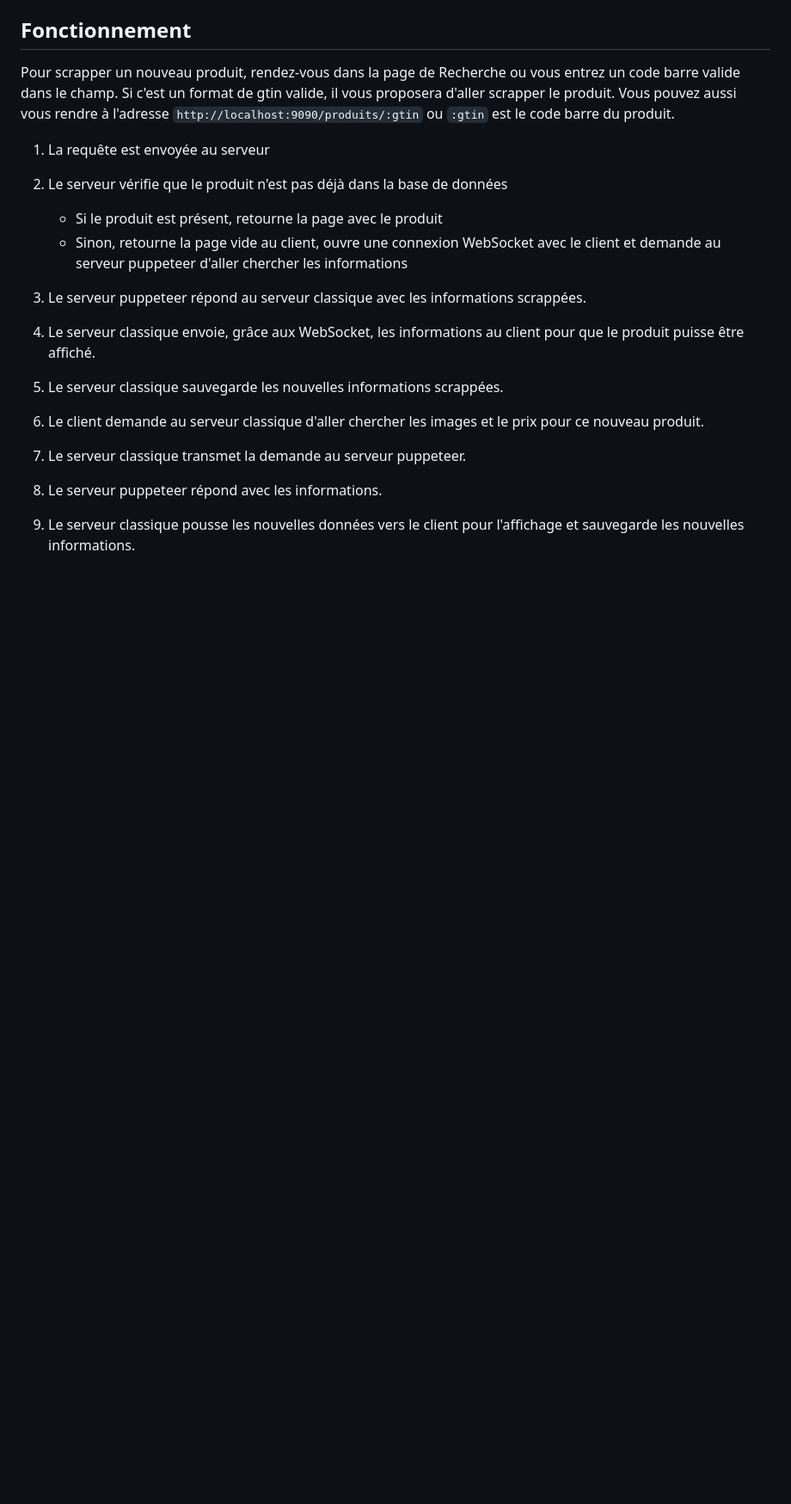
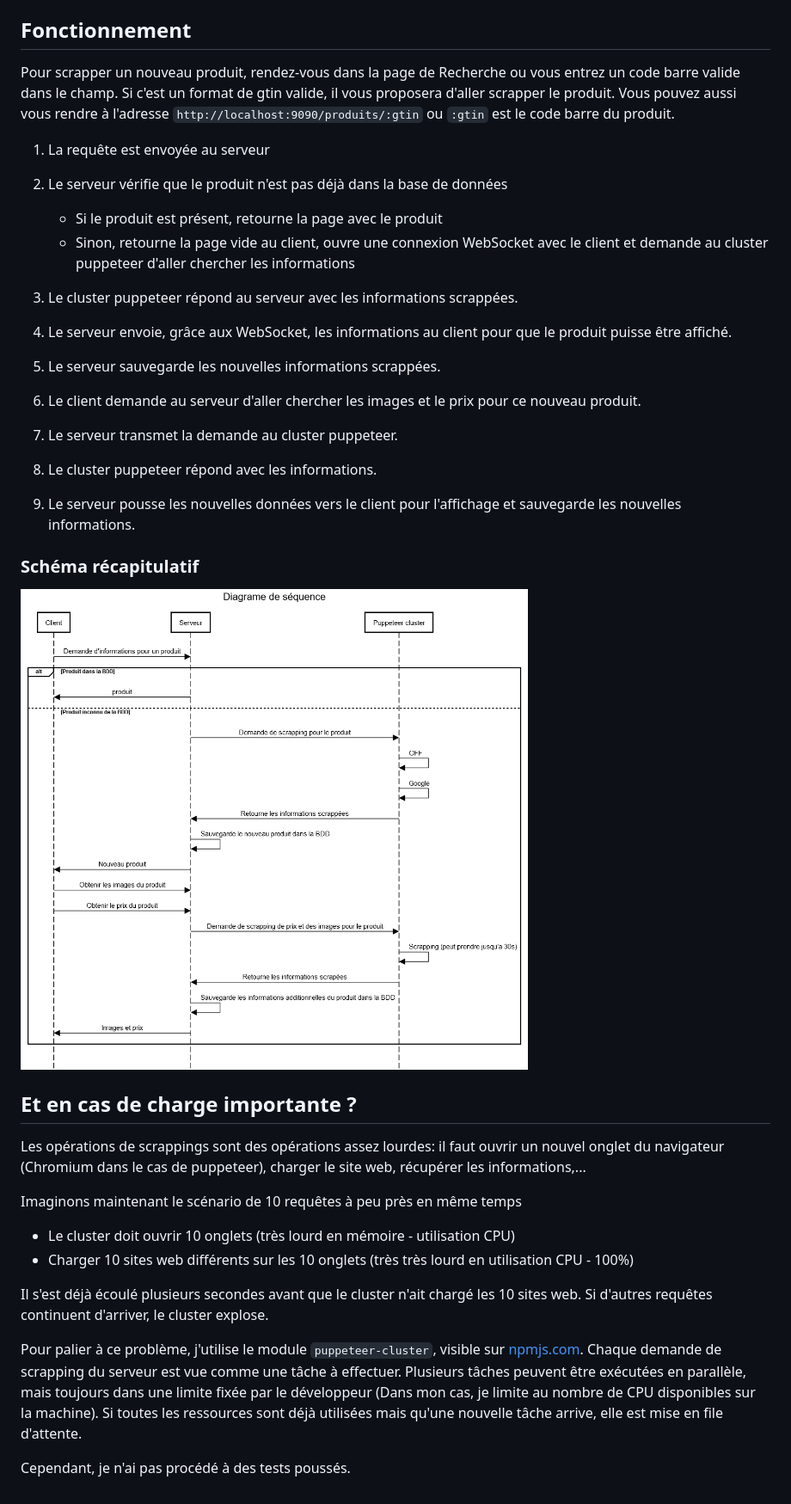
Before and after one commit to nicotitine/csl_project, a Markdown page: Readme.md, the part around the change printed below. Shown: that part at 86% size. GitHub-like rendering; pictures changed too: diagram.png (added); blank space fills up the shorter version.

```diff
--- a/Readme.md
+++ b/Readme.md
@@ -39,12 +39,33 @@ Pour scrapper un nouveau produit, rendez-vous dans la page de Recherche ou vous
 1. La requête est envoyée au serveur
 2. Le serveur vérifie que le produit n'est pas déjà dans la base de données
     - Si le produit est présent, retourne la page avec le produit
-    - Sinon, retourne la page vide au client, ouvre une connexion WebSocket avec le client et demande au serveur puppeteer d'aller chercher les informations
+    - Sinon, retourne la page vide au client, ouvre une connexion WebSocket avec le client et demande au cluster puppeteer d'aller chercher les informations
 
-3. Le serveur puppeteer répond au serveur classique avec les informations scrappées.
-4. Le serveur classique envoie, grâce aux WebSocket, les informations au client pour que le produit puisse être affiché.
-5. Le serveur classique sauvegarde les nouvelles informations scrappées.
-6. Le client demande au serveur classique d'aller chercher les images et le prix pour ce nouveau produit.
-7. Le serveur classique transmet la demande au serveur puppeteer.
-8. Le serveur puppeteer répond avec les informations.
-9. Le serveur classique pousse les nouvelles données vers le client pour l'affichage et sauvegarde les nouvelles informations.
+3. Le cluster puppeteer répond au serveur avec les informations scrappées.
+4. Le serveur envoie, grâce aux WebSocket, les informations au client pour que le produit puisse être affiché.
+5. Le serveur sauvegarde les nouvelles informations scrappées.
+6. Le client demande au serveur d'aller chercher les images et le prix pour ce nouveau produit.
+7. Le serveur transmet la demande au cluster puppeteer.
+8. Le cluster puppeteer répond avec les informations.
+9. Le serveur pousse les nouvelles données vers le client pour l'affichage et sauvegarde les nouvelles informations.
+
+### Schéma récapitulatif
+
+![](diagram.png)
+
+## Et en cas de charge importante ?
+
+Les opérations de scrappings sont des opérations assez lourdes: il faut ouvrir un nouvel onglet du navigateur (Chromium dans le cas de puppeteer), charger le site web, récupérer les informations,...
+
+Imaginons maintenant le scénario de 10 requêtes à peu près en même temps
+
+- Le cluster doit ouvrir 10 onglets (très lourd en mémoire - utilisation CPU)
+- Charger 10 sites web différents sur les 10 onglets (très très lourd en utilisation CPU - 100%)
+
+Il s'est déjà écoulé plusieurs secondes avant que le cluster n'ait chargé les 10 sites web. Si d'autres requêtes continuent d'arriver, le cluster explose.
+
+
+
+Pour palier à ce problème, j'utilise le module `puppeteer-cluster`, visible sur  <a href="https://www.npmjs.com/package/puppeteer-cluster">npmjs.com</a>. Chaque demande de scrapping du serveur est vue comme une tâche à effectuer. Plusieurs tâches peuvent être exécutées en parallèle, mais toujours dans une limite fixée par le développeur (Dans mon cas, je limite au nombre de CPU disponibles sur la machine). Si toutes les ressources sont déjà utilisées mais qu'une nouvelle tâche arrive, elle est mise en file d'attente.
+
+Cependant, je n'ai pas procédé à des tests poussés.
```
Also changed, not shown: other parts of Readme.md (+4 -4 lines).
